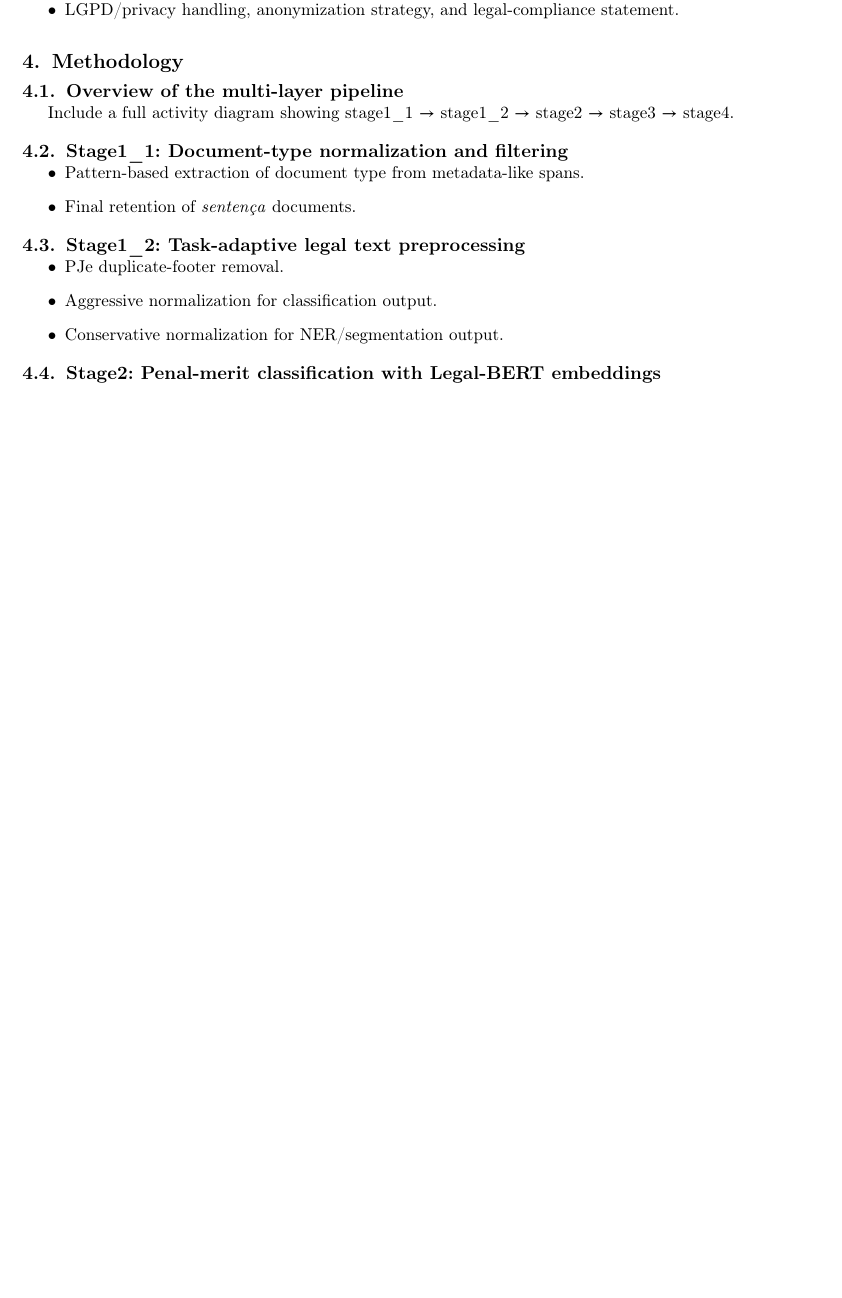
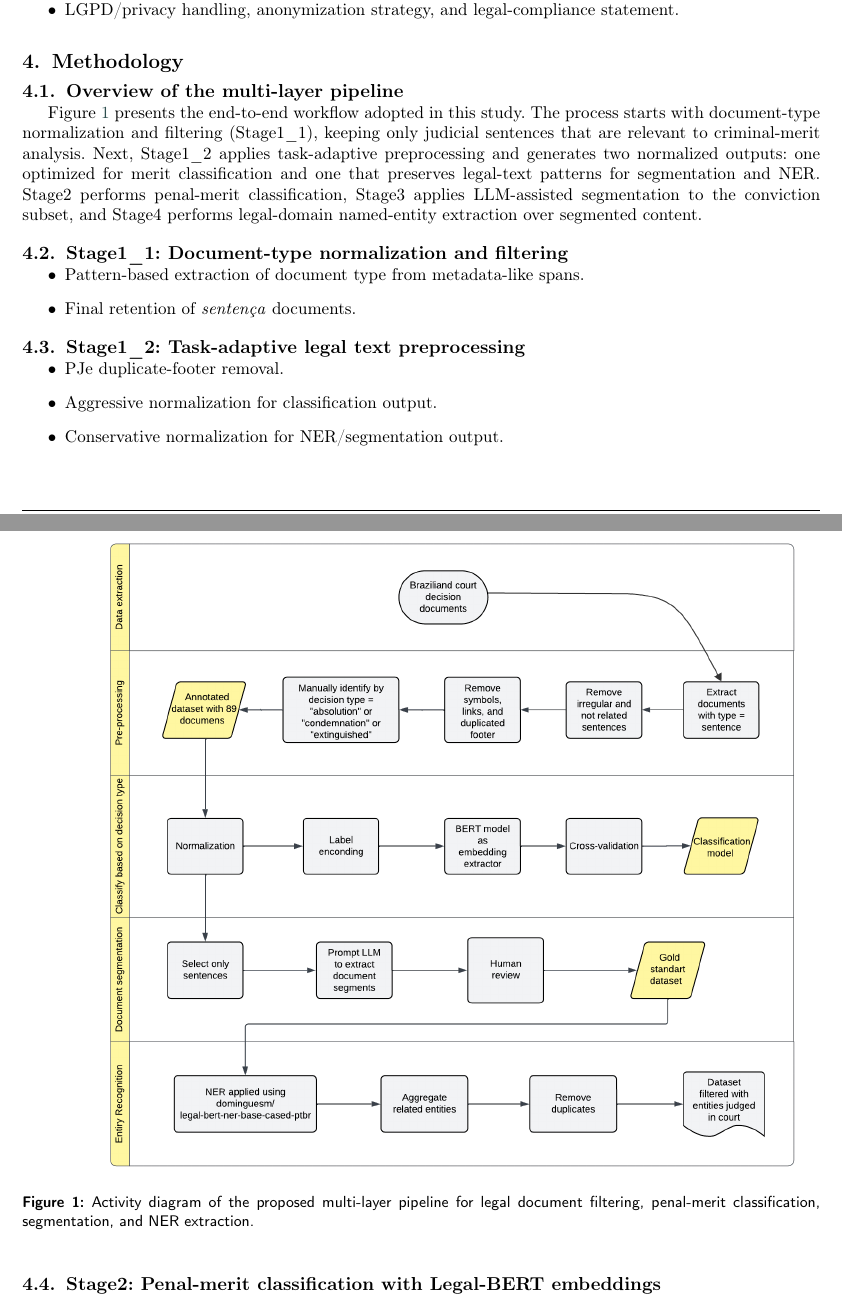
Before and after one commit to CarlosTinin/structured-information-retrieval, a LaTeX paper (paper/structured-information-retrieval/neurocomputing_outline.tex): part of page 3 of 5 before the commit and two parts of pages 3 and 4 of 6 after it, the two joined at a grey line, cut so that both start at the same text, the shorter picture padded with empty space. Compiled offline with pdfLaTeX; a LaTeX package or settings file that is missing is left out.

Commit message:
feat: add activity_diagram to the paper

```diff
--- a/paper/structured-information-retrieval/neurocomputing_outline.tex
+++ b/paper/structured-information-retrieval/neurocomputing_outline.tex
@@ -6,6 +6,9 @@
 \usepackage{siunitx}
 \usepackage{graphicx}
 \usepackage{hyperref}
+\makeatletter
+\def\fps@figure{t}
+\makeatother
 
 \begin{document}
 \let\WriteBookmarks\relax
@@ -142,7 +145,14 @@ Legal NLP \sep Information extraction \sep Named entity recognition \sep Judicia
 \section{Methodology}
 \label{sec:methodology}
 \subsection{Overview of the multi-layer pipeline}
-Include a full activity diagram showing stage1\_1 $\rightarrow$ stage1\_2 $\rightarrow$ stage2 $\rightarrow$ stage3 $\rightarrow$ stage4.
+Figure~\ref{fig:activity_pipeline} presents the end-to-end workflow adopted in this study. The process starts with document-type normalization and filtering (Stage1\_1), keeping only judicial sentences that are relevant to criminal-merit analysis. Next, Stage1\_2 applies task-adaptive preprocessing and generates two normalized outputs: one optimized for merit classification and one that preserves legal-text patterns for segmentation and NER. Stage2 performs penal-merit classification, Stage3 applies LLM-assisted segmentation to the conviction subset, and Stage4 performs legal-domain named-entity extraction over segmented content.
+
+\begin{figure}
+    \centering
+    \includegraphics[width=0.98\linewidth]{figs/activity_diagram.png}
+    \caption{Activity diagram of the proposed multi-layer pipeline for legal document filtering, penal-merit classification, segmentation, and NER extraction.}
+    \label{fig:activity_pipeline}
+\end{figure}
 
 \subsection{Stage1\_1: Document-type normalization and filtering}
 \begin{itemize}
```
Also changed, not shown: paper/structured-information-retrieval/figs/activity_diagram.png (added), paper/structured-information-retrieval/neurocomputing_outline.bbl (added), paper/structured-information-retrieval/neurocomputing_outline.pdf, paper/structured-information-retrieval/neurocomputing_outline.tex (8 more changed lines), 3 other files.
